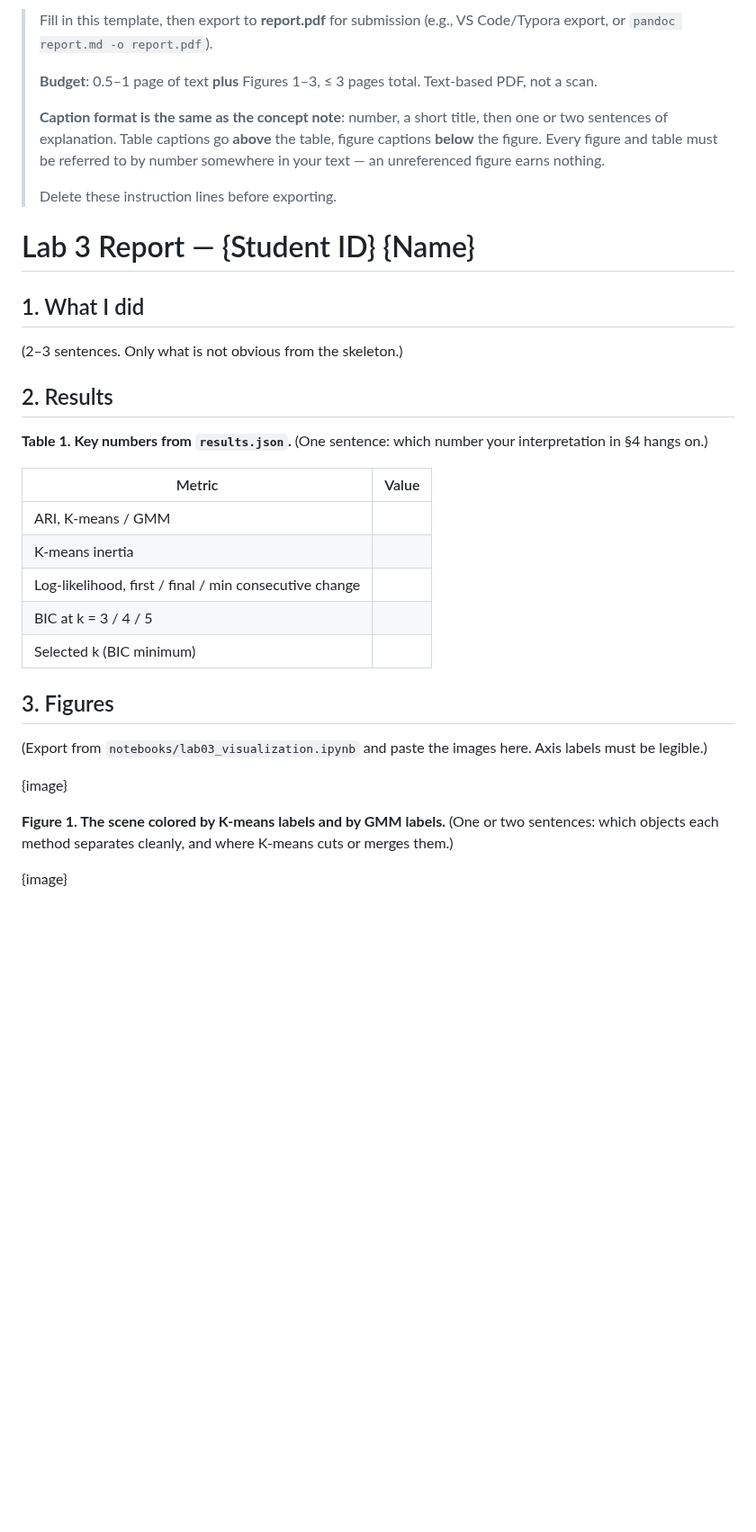
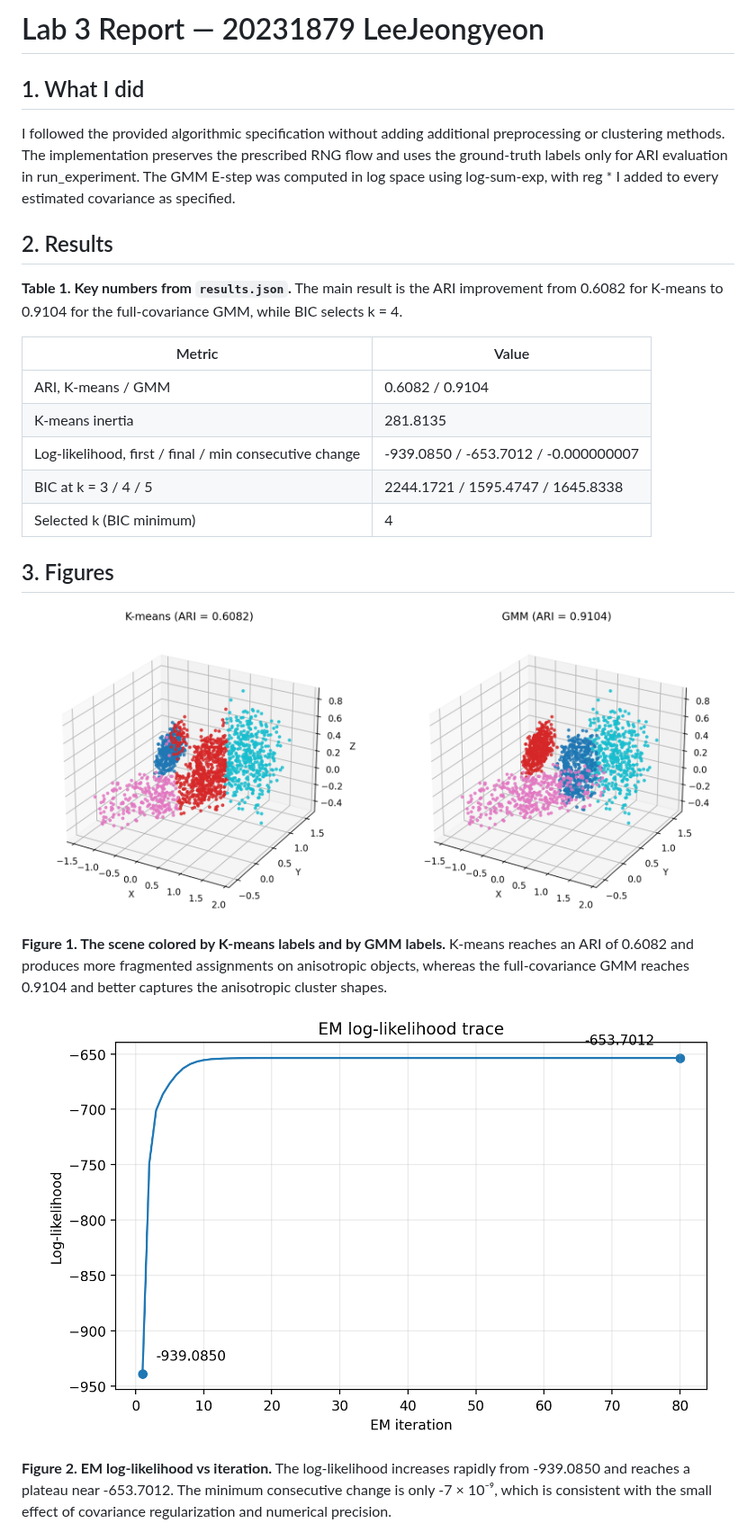
Before and after one commit to yeonnnnni/machine-learning-project, a Markdown page: lab03_clustering_em/report_template.md, the part around one of its changes. Shown at 90% size. Drawn GitHub-style; pictures changed too: lab03_clustering_em/fig1.png (added), lab03_clustering_em/fig2.png (added); blank space fills up the shorter version.

```diff
--- a/lab03_clustering_em/report_template.md
+++ b/lab03_clustering_em/report_template.md
@@ -1,43 +1,31 @@
-> Fill in this template, then export to **report.pdf** for submission
-> (e.g., VS Code/Typora export, or `pandoc report.md -o report.pdf`).
->
-> **Budget**: 0.5–1 page of text **plus** Figures 1–3, ≤ 3 pages total. Text-based PDF, not a scan.
->
-> **Caption format is the same as the concept note**: number, a short title, then one or two
-> sentences of explanation. Table captions go **above** the table, figure captions **below** the
-> figure. Every figure and table must be referred to by number somewhere in your text — an
-> unreferenced figure earns nothing.
->
-> Delete these instruction lines before exporting.
-
-# Lab 3 Report — {Student ID} {Name}
+# Lab 3 Report — 20231879 LeeJeongyeon
 
 ## 1. What I did
-
-(2–3 sentences. Only what is not obvious from the skeleton.)
+I followed the provided algorithmic specification without adding additional preprocessing or clustering methods. The implementation preserves the prescribed RNG flow and uses the ground-truth labels only for ARI evaluation in run_experiment. The GMM E-step was computed in log space using log-sum-exp, with reg * I added to every estimated covariance as specified.
 
 ## 2. Results
 
-**Table 1. Key numbers from `results.json`.** (One sentence: which number your interpretation
-in §4 hangs on.)
+**Table 1. Key numbers from `results.json`.** The main result is the ARI improvement from 0.6082 for K-means to 0.9104 for the full-covariance GMM, while BIC selects k = 4.
 
 | Metric | Value |
 |--------|-------|
-| ARI, K-means / GMM |  |
-| K-means inertia |  |
-| Log-likelihood, first / final / min consecutive change |  |
-| BIC at k = 3 / 4 / 5 |  |
-| Selected k (BIC minimum) |  |
+| ARI, K-means / GMM | 0.6082 / 0.9104 |
+| K-means inertia | 281.8135 |
+| Log-likelihood, first / final / min consecutive change | -939.0850 / -653.7012 / -0.000000007 |
+| BIC at k = 3 / 4 / 5 | 2244.1721 / 1595.4747 / 1645.8338 |
+| Selected k (BIC minimum) | 4 |
 
 ## 3. Figures
 
-(Export from `notebooks/lab03_visualization.ipynb` and paste the images here. Axis labels must be
-legible.)
+<p align="center">
+    <img src="fig1.png" width="95%">
+</p>
 
-{image}
+**Figure 1. The scene colored by K-means labels and by GMM labels.** K-means reaches an ARI of 0.6082 and produces more fragmented assignments on anisotropic objects, whereas the full-covariance GMM reaches 0.9104 and better captures the anisotropic cluster shapes.
 
-**Figure 1. The scene colored by K-means labels and by GMM labels.** (One or two sentences:
-which objects each method separates cleanly, and where K-means cuts or merges them.)
+<p align="center">
+    <img src="fig2.png" width="95%">
+</p>
 
-{image}
+**Figure 2. EM log-likelihood vs iteration.** The log-likelihood increases rapidly from -939.0850 and reaches a plateau near -653.7012. The minimum consecutive change is only -7 × 10⁻⁹, which is consistent with the small effect of covariance regularization and numerical precision.
 
```
Also changed, not shown: other parts of lab03_clustering_em/report_template.md (+13 -18 lines), lab03_clustering_em/submission/README.md (added, +17 -0 lines), lab03_clustering_em/fig3.png (added), 7 other files.
